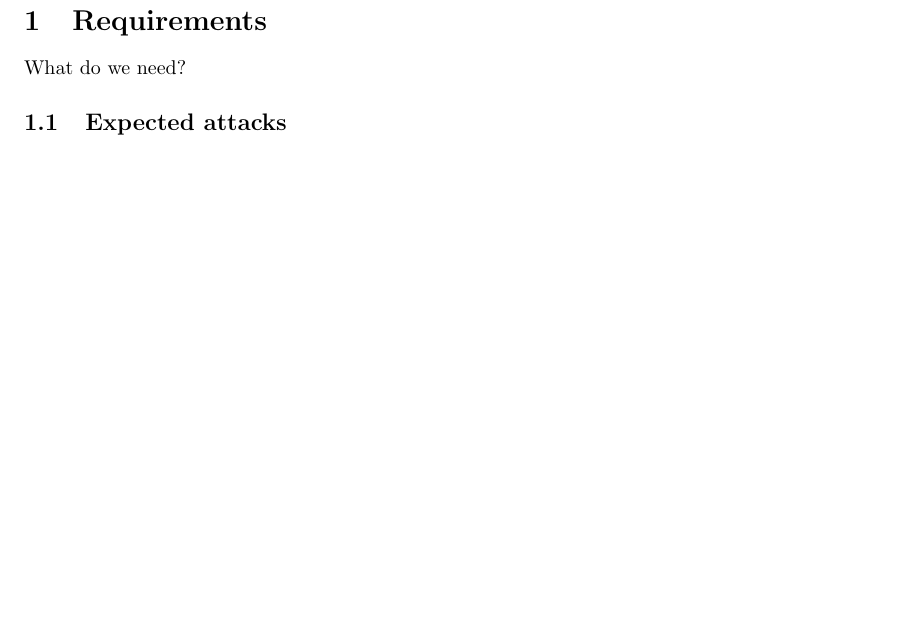
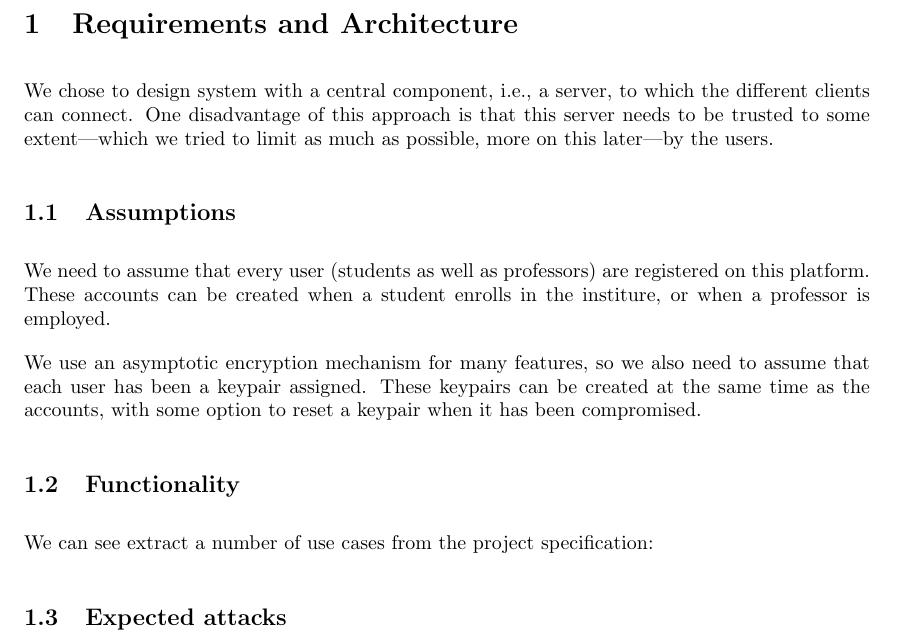
Before and after one commit to javache/secure-exam-exchange, a LaTeX document (doc/report.tex): part of page 2 of 2, cut at the place of the change, the shorter picture padded with empty space. Compiled offline with pdfLaTeX.

Commit message:
Write down some assumptions

```diff
--- a/doc/report.tex
+++ b/doc/report.tex
@@ -2,6 +2,10 @@
 
 \usepackage{a4wide}
 \usepackage{graphicx}
+\usepackage{paralist}
+
+\setlength{\parindent}{0em}
+\setlength{\parskip}{1em}
 
 \title{Project Information Security 2012}
 \author{Pieter De Baets, Gilles Jacobs, Jasper Van der Jeugt, Toon Willems}
@@ -13,9 +17,27 @@
 
 \newpage
 
-\section{Requirements}
+\section{Requirements and Architecture}
 
-What do we need?
+We chose to design system with a central component, i.e., a server, to which the
+different clients can connect. One disadvantage of this approach is that this
+server needs to be trusted to some extent---which we tried to limit as much as
+possible, more on this later---by the users.
+
+\subsection{Assumptions}
+
+We need to assume that every user (students as well as professors) are
+registered on this platform. These accounts can be created when a student
+enrolls in the institure, or when a professor is employed.
+
+We use an asymptotic encryption mechanism for many features, so we also need to
+assume that each user has been a keypair assigned. These keypairs can be created
+at the same time as the accounts, with some option to reset a keypair when it
+has been compromised.
+
+\subsection{Functionality}
+
+We can see extract a number of use cases from the project specification:
 
 \subsection{Expected attacks}
 
```
